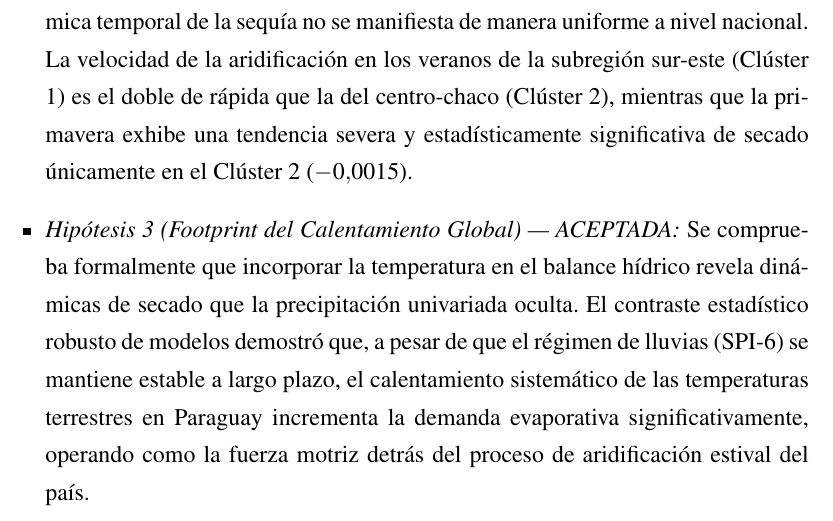
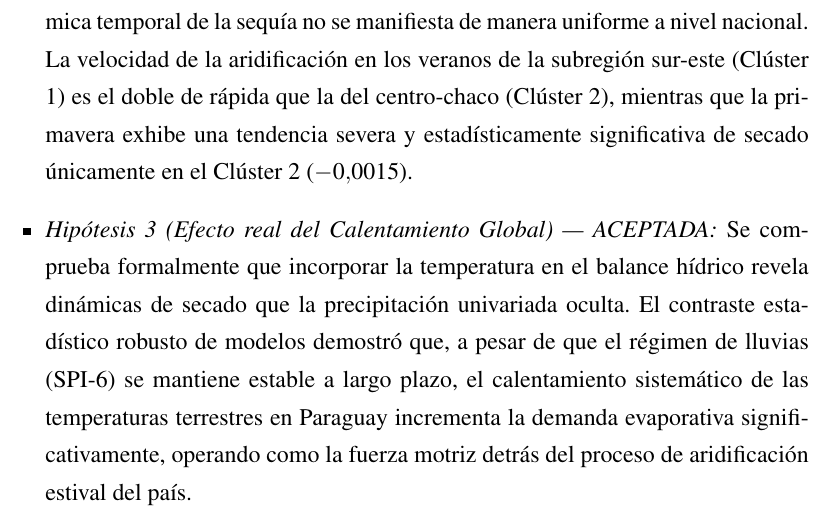
Before and after one commit to hvargasojeda/tesis_sequia_2, a LaTeX book (manuscript/main.tex, which reads manuscript/sections/5capitulo.tex): part of page 64 of 66, cut so that both start at the same text. Compiled offline with pdfLaTeX.

Commit message:
capitulo5-3

```diff
--- a/manuscript/sections/5capitulo.tex
+++ b/manuscript/sections/5capitulo.tex
@@ -84,5 +84,5 @@ Las estimaciones estadísticas y las pruebas de significancia bajo errores agrup
 \begin{itemize}
     \item \textit{Hipótesis 1 (Divergencia Estacional) --- ACEPTADA:} Se valida que la sequía en Paraguay presenta dinámicas divergentes a lo largo del año. Mientras que el verano y la primavera registran tendencias significativas hacia la aridificación (como el secado de $-0.0023$ y $-0.0015$ puntos mensuales en el Clúster 1 y Clúster 2, respectivamente), el invierno y el otoño (excepto el Clúster 1) exhiben estabilidad climatológica, confirmando que el impacto del cambio climático se concentra en las estaciones cálidas.
     \item \textit{Hipótesis 2 (Heterogeneidad Espacial) --- ACEPTADA:} Se confirma que la dinámica temporal de la sequía no se manifiesta de manera uniforme a nivel nacional. La velocidad de la aridificación en los veranos de la subregión sur-este (Clúster 1) es el doble de rápida que la del centro-chaco (Clúster 2), mientras que la primavera exhibe una tendencia severa y estadísticamente significativa de secado únicamente en el Clúster 2 ($-0.0015$).
-    \item \textit{Hipótesis 3 (Footprint del Calentamiento Global) --- ACEPTADA:} Se comprueba formalmente que incorporar la temperatura en el balance hídrico revela dinámicas de secado que la precipitación univariada oculta. El contraste estadístico robusto de modelos demostró que, a pesar de que el régimen de lluvias (SPI-6) se mantiene estable a largo plazo, el calentamiento sistemático de las temperaturas terrestres en Paraguay incrementa la demanda evaporativa significativamente, operando como la fuerza motriz detrás del proceso de aridificación estival del país.
+    \item \textit{Hipótesis 3 (Efecto real del Calentamiento Global) --- ACEPTADA:} Se comprueba formalmente que incorporar la temperatura en el balance hídrico revela dinámicas de secado que la precipitación univariada oculta. El contraste estadístico robusto de modelos demostró que, a pesar de que el régimen de lluvias (SPI-6) se mantiene estable a largo plazo, el calentamiento sistemático de las temperaturas terrestres en Paraguay incrementa la demanda evaporativa significativamente, operando como la fuerza motriz detrás del proceso de aridificación estival del país.
 \end{itemize}
```
Also changed, not shown: manuscript/main.pdf, 3 other files.
